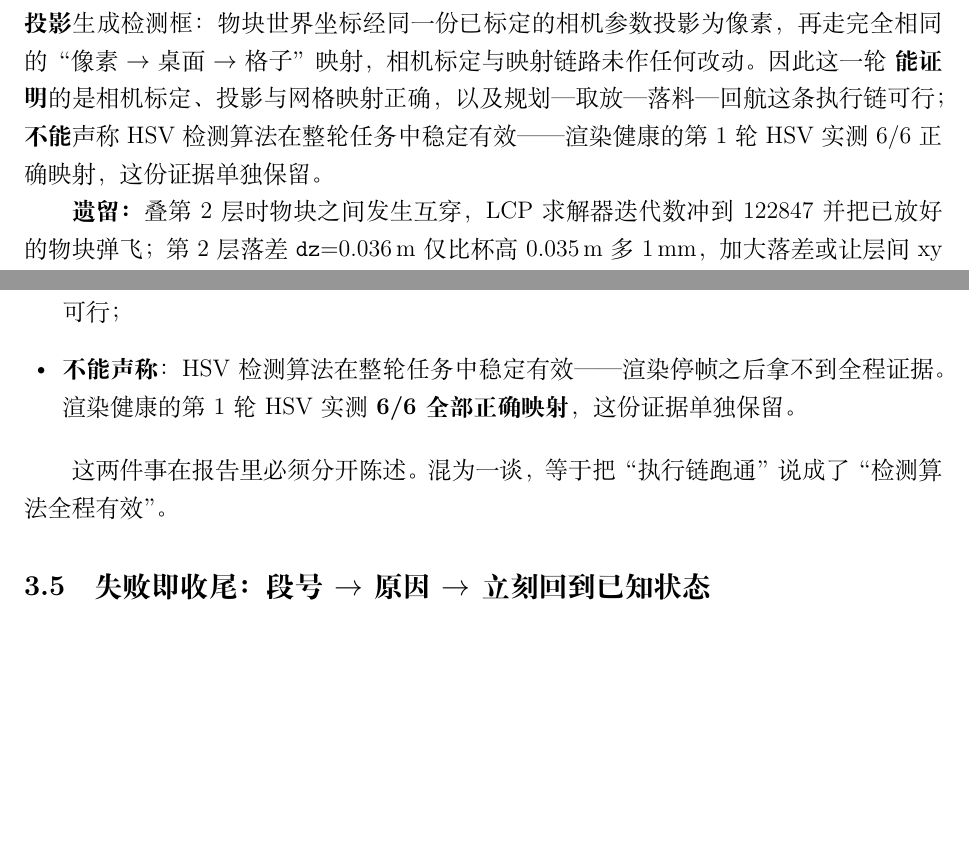
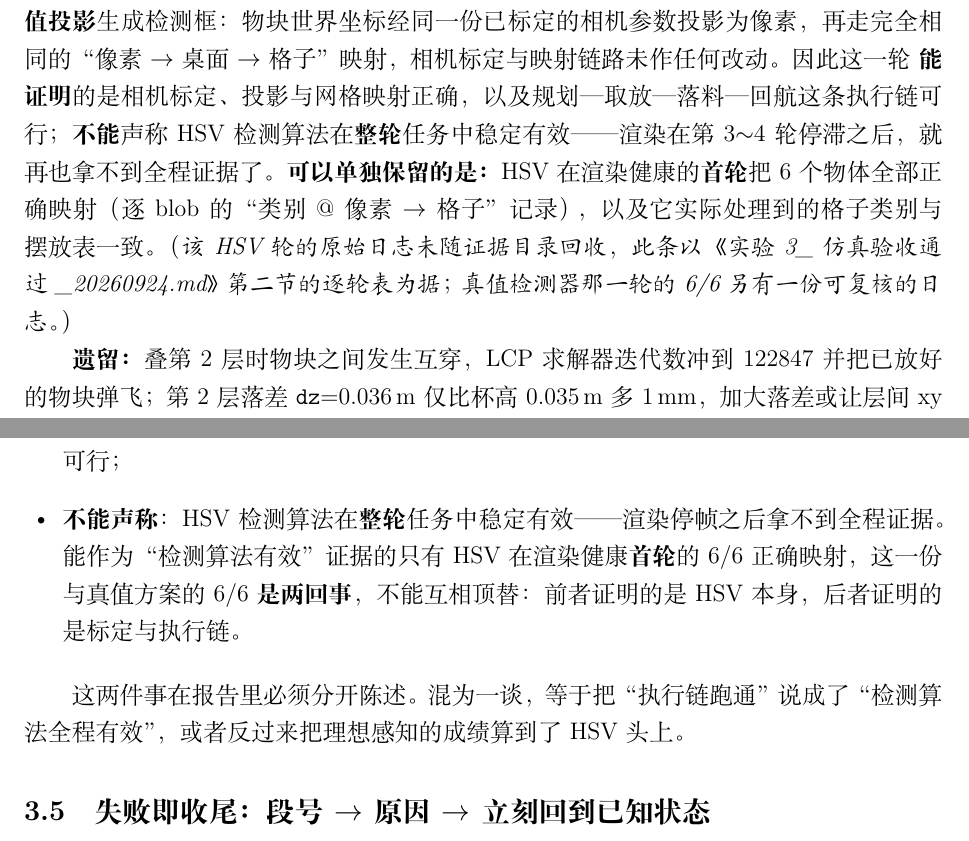
Before and after one commit to masai114514/exp3-desktop-sorting, a LaTeX document (提交材料_20260924/个人实验报告_实验三_仿真_桌面物体自动分类整理.tex): two parts of pages 2 and 7 of 10 before the commit and two parts of pages 2 and 7 of 11 after it, joined at a grey line, cut so that both start at the same text, the shorter picture padded with empty space. Compiled offline with XeLaTeX.

Commit message:
docs: 修正 HSV 6/6 的证据归属，如实标注停帧轮的证据等级
自检发现一处会把成绩算错的口径问题，并已修正报告与验收文档：

- 原来把「6 个检测框全部映射到正确格子」当成 HSV 与真值检测器共有的证据。
  核对后确认：r11 那份 6/6 出自 truth_detector（日志中 0 次 color_detector），
  而 HSV 停帧轮（真值方案不可能掉到 dets=1，故可确定是 HSV）的原始日志未随证据目录回收，
  本地只有 r5/r7/r8/r9/r11/r12/r13。
- 修正方向不是删掉结论，而是把两者分开并标注等级：
  HSV 首轮的 6/6 属「仅验收文档转述」，真值轮的 6/6 有原始日志可复核，二者不可互相顶替。
- 报告 §1 / §3.4 改写该口径；§4 问题 3 去掉无法复核的具体数字（检测数 6->1、
  帧戳 173.9/181.4/189.1），改为引用验收文档的逐轮表并标注证据等级。
- 验收文档第二节补「证据等级说明」块，第三节的证据表注明哪一份有原始日志。
- 提交材料 README 同步该口径。报告重编译：11 页，0 错误。

```diff
--- a/提交材料_20260924/个人实验报告_实验三_仿真_桌面物体自动分类整理.tex
+++ b/提交材料_20260924/个人实验报告_实验三_仿真_桌面物体自动分类整理.tex
@@ -109,8 +109,11 @@ HSV 检测因此失效。为把故障隔离在渲染这一段、继续验证下
 生成检测框：物块世界坐标经同一份已标定的相机参数投影为像素，再走完全相同的
 “像素 $\to$ 桌面 $\to$ 格子”映射，相机标定与映射链路未作任何改动。因此这一轮
 \textbf{能证明}的是相机标定、投影与网格映射正确，以及规划—取放—落料—回航这条执行链可行；
-\textbf{不能}声称 HSV 检测算法在整轮任务中稳定有效 —— 渲染健康的第 1 轮 HSV 实测
-6/6 正确映射，这份证据单独保留。
+\textbf{不能}声称 HSV 检测算法在\textbf{整轮}任务中稳定有效——渲染在第 3$\sim$4 轮停滞之后，
+就再也拿不到全程证据了。\textbf{可以单独保留的是：}HSV 在渲染健康的\textbf{首轮}把 6 个物体
+全部正确映射（逐 blob 的“类别@像素$\to$格子”记录），以及它实际处理到的格子类别与摆放表
+一致。\textit{（该 HSV 轮的原始日志未随证据目录回收，此条以《实验3\_仿真验收通过\_20260924.md》
+第二节的逐轮表为据；真值检测器那一轮的 6/6 另有一份可复核的日志。）}
 
 \textbf{遗留：}叠第 2 层时物块之间发生互穿，LCP 求解器迭代数冲到 122847 并把已放好的物块弹飞；
 第 2 层落差 \texttt{dz}=0.036\,m 仅比杯高 0.035\,m 多 1\,mm，加大落差或让层间 xy 错开是下一步
@@ -343,11 +346,14 @@ docx §实施原则写的是“真实相机、Jetson 和 mechArm”。阶段一\
 
 \begin{itemize}[leftmargin=1.6em]
   \item \textbf{能证明}：相机标定正确、投影与网格映射正确、规划—取放—落料—回航这条执行链可行；
-  \item \textbf{不能声称}：HSV 检测算法在整轮任务中稳定有效——渲染停帧之后拿不到全程证据。
-        渲染健康的第 1 轮 HSV 实测 \textbf{6/6 全部正确映射}，这份证据单独保留。
+  \item \textbf{不能声称}：HSV 检测算法在\textbf{整轮}任务中稳定有效——渲染停帧之后拿不到
+        全程证据。能作为“检测算法有效”证据的只有 HSV 在渲染健康\textbf{首轮}的 6/6 正确映射，
+        这一份与真值方案的 6/6 \textbf{是两回事}，不能互相顶替：前者证明的是 HSV 本身，
+        后者证明的是标定与执行链。
 \end{itemize}
 
-这两件事在报告里必须分开陈述。混为一谈，等于把“执行链跑通”说成了“检测算法全程有效”。
+这两件事在报告里必须分开陈述。混为一谈，等于把“执行链跑通”说成了“检测算法全程有效”，
+或者反过来把理想感知的成绩算到了 HSV 头上。
 
 \subsection{失败即收尾：段号 \texorpdfstring{$\to$}{->} 原因 \texorpdfstring{$\to$}{->} 立刻回到已知状态}
 
```
Also changed, not shown: 提交材料_20260924/实验3_仿真验收通过_20260924.md (+6 -1 lines), 提交材料_20260924/README.md, 提交材料_20260924/个人实验报告_实验三_仿真_桌面物体自动分类整理.pdf, 提交材料_20260924/个人实验报告_实验三_仿真_桌面物体自动分类整理.tex (15 more changed lines).
